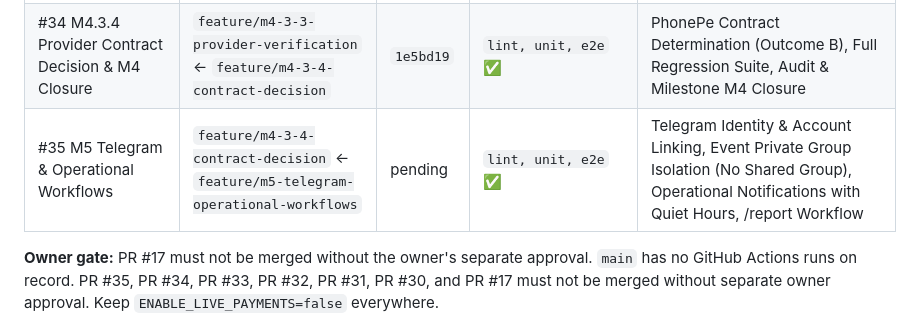
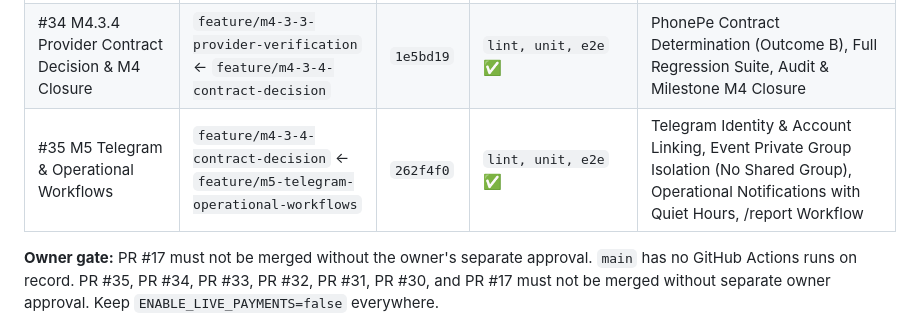
Before and after one commit to Jakuraa/StrangersMeetup, a Markdown page: docs/PROJECT_STATE.md, the part around the change. Rendered like a GitHub page.

Commit message:
docs(state): record M5 commit SHA in project state table

```diff
--- a/docs/PROJECT_STATE.md
+++ b/docs/PROJECT_STATE.md
@@ -37,7 +37,7 @@ Local `main` in the main clone is at `5693f7b`, an older Production commit that
 | #32 M4.3.2 Financial Integrity Remediation | `feature/m4-3-1-review-remediation` ← `feature/m4-3-2-financial-integrity` | `62cb0a3` | `lint, unit, e2e` ✅ · Vercel ✅ | Fail-Closed Merchant Identity & Secure Manual Refund Reconciliation |
 | #33 M4.3.3 Final Provider Verification Integrity | `feature/m4-3-2-financial-integrity` ← `feature/m4-3-3-provider-verification` | `4c54711` | `lint, unit, e2e` ✅ · Vercel ✅ | Removal of Currency Defaults, Elimination of Merchant Fallback, Authentic S2S Polling & Attestation |
 | #34 M4.3.4 Provider Contract Decision & M4 Closure | `feature/m4-3-3-provider-verification` ← `feature/m4-3-4-contract-decision` | `1e5bd19` | `lint, unit, e2e` ✅ | PhonePe Contract Determination (Outcome B), Full Regression Suite, Audit & Milestone M4 Closure |
-| #35 M5 Telegram & Operational Workflows | `feature/m4-3-4-contract-decision` ← `feature/m5-telegram-operational-workflows` | pending | `lint, unit, e2e` ✅ | Telegram Identity & Account Linking, Event Private Group Isolation (No Shared Group), Operational Notifications with Quiet Hours, /report Workflow |
+| #35 M5 Telegram & Operational Workflows | `feature/m4-3-4-contract-decision` ← `feature/m5-telegram-operational-workflows` | `262f4f0` | `lint, unit, e2e` ✅ | Telegram Identity & Account Linking, Event Private Group Isolation (No Shared Group), Operational Notifications with Quiet Hours, /report Workflow |
 
 **Owner gate:** PR #17 must not be merged without the owner's separate approval. `main` has no GitHub Actions runs on record. PR #35, PR #34, PR #33, PR #32, PR #31, PR #30, and PR #17 must not be merged without separate owner approval. Keep `ENABLE_LIVE_PAYMENTS=false` everywhere.
 
```
